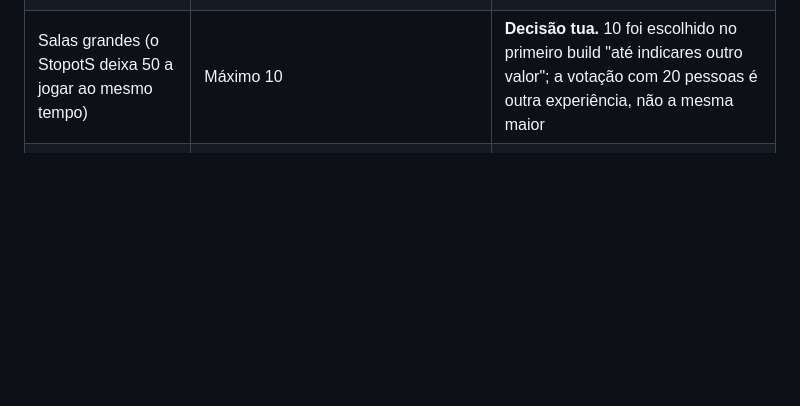
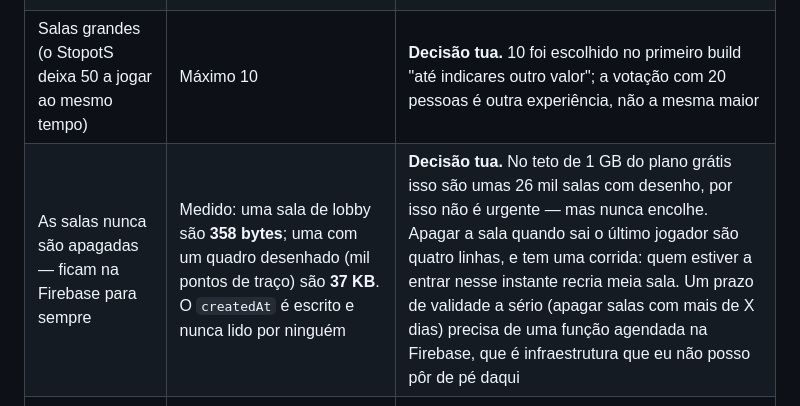
Before and after one commit to MangoSalter/t1, a Markdown page: eu-sei-game/docs/jogos.md, the part around the change. Rendered like a GitHub page; blank space fills up the shorter version.

Commit message:
As salas nunca são apagadas: medido, e é decisão tua
O leaveRoom tira o jogador e mais nada — o documento da sala fica na Firebase
para sempre. E o createdAt é escrito na criação e não é lido por ninguém, em
lado nenhum: a pega para uma limpeza existe e nunca foi usada.

Medido em vez de temido: uma sala de lobby são 358 bytes, uma com um quadro
desenhado (mil pontos de traço, menos de um minuto a desenhar) são 37 KB. No
teto de 1 GB do plano grátis dá umas 26 mil salas com desenho — não é urgente,
mas nunca encolhe.

Não corrigi porque as duas saídas são tuas: apagar a sala quando sai o último
jogador são quatro linhas mas tem uma corrida (quem estiver a entrar nesse
instante recria meia sala, e o convite por ligação torna as entradas atrasadas
mais prováveis); e um prazo de validade a sério precisa de uma função agendada
na Firebase, que é infraestrutura que eu não ponho de pé daqui.

Fica no docs/jogos.md, na tabela das decisões, com os números.

Co-Authored-By: Claude Opus 5 <noreply@anthropic.com>
Claude-Session: https://claude.ai/code/session_01VwC3NGDG89HFewNbKTXSVr

```diff
--- a/eu-sei-game/docs/jogos.md
+++ b/eu-sei-game/docs/jogos.md
@@ -203,6 +203,7 @@ sai sozinha se disseres.
 | "Fiquei à espera sem perceber o que fazer, sem instruções" (StopotS) | **Feito.** A ronda diz a regra com a letra desta ronda ("Todas as respostas começam por M. Uma resposta que mais ninguém escreva vale a dobrar"), e o ecrã da bola resume o jogo todo | Faltava só aqui: os mini-jogos já se explicavam no "pronto?" |
 | "Estar à espera da vez" — a queixa nº1 do skribbl | Em Desenha e Adivinha quem não desenha escreve palpites, por isso não está parado; na Forca quem não tem a caneta vota letras | Sem dívida aqui, mas é o que estragaria estes dois jogos se um dia se lhes mexesse |
 | Salas grandes (o StopotS deixa 50 a jogar ao mesmo tempo) | Máximo 10 | **Decisão tua.** 10 foi escolhido no primeiro build "até indicares outro valor"; a votação com 20 pessoas é outra experiência, não a mesma maior |
+| As salas nunca são apagadas — ficam na Firebase para sempre | Medido: uma sala de lobby são **358 bytes**; uma com um quadro desenhado (mil pontos de traço) são **37 KB**. O `createdAt` é escrito e nunca lido por ninguém | **Decisão tua.** No teto de 1 GB do plano grátis isso são umas 26 mil salas com desenho, por isso não é urgente — mas nunca encolhe. Apagar a sala quando sai o último jogador são quatro linhas, e tem uma corrida: quem estiver a entrar nesse instante recria meia sala. Um prazo de validade a sério (apagar salas com mais de X dias) precisa de uma função agendada na Firebase, que é infraestrutura que eu não posso pôr de pé daqui |
 | O álbum do Gartic Phone (ver no fim tudo o que se desenhou) | **Feito.** Os resultados finais mostram os desenhos da noite, com quem desenhou e quem acertou; toca-se num para o guardar | Vive no browser de cada um (cada cliente já recebeu os traços), por isso a sala não engorda com imagens. O preço: quem recarregar a página a meio perde o que veio antes |
 | Voltar a entrar depois de o telemóvel bloquear | Já funciona (`rejoinRoom`) e o lugar e os pontos ficam | Nada a fazer |
 | Entrar a meio | Fechado de propósito, menos no quadro | Nada a fazer — entrar a meio de uma partida pontuada estraga a classificação |
```
